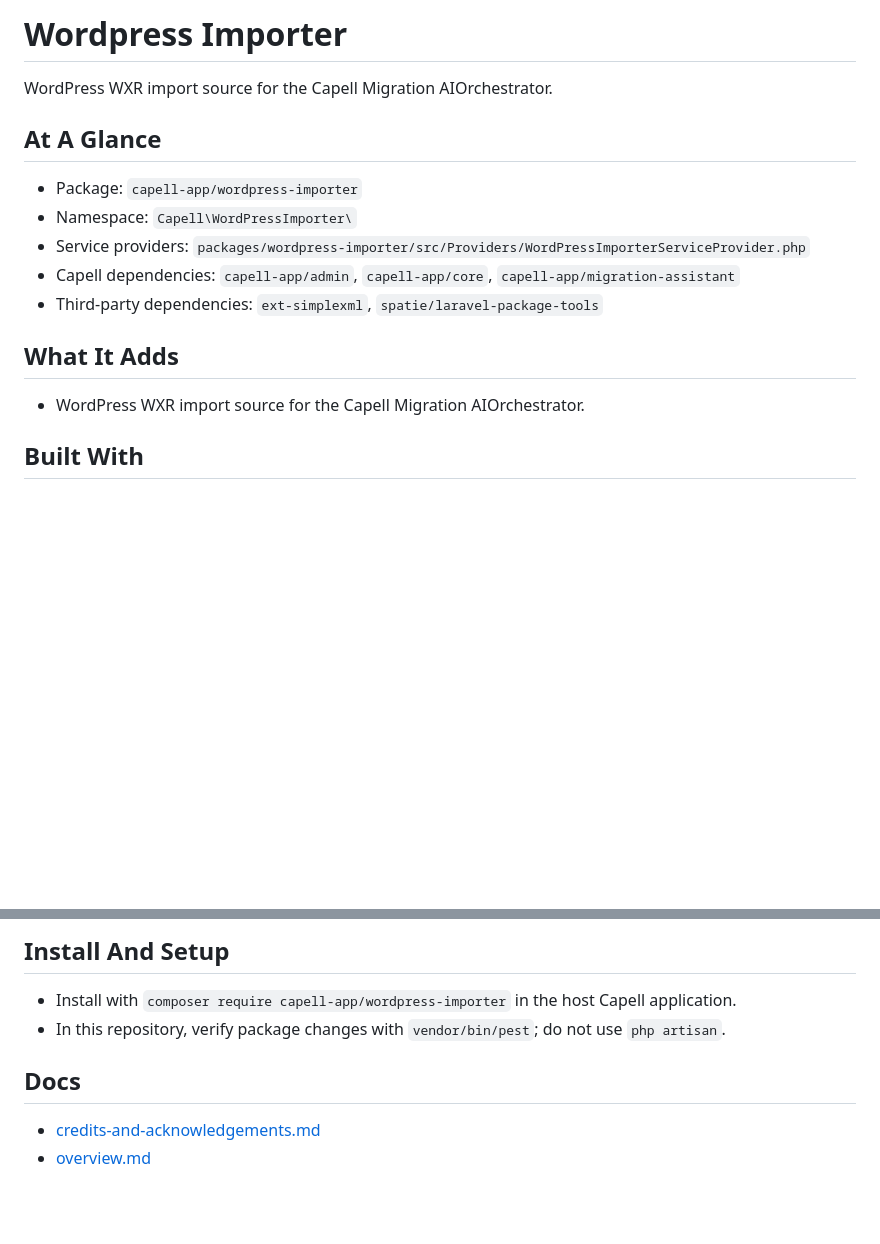
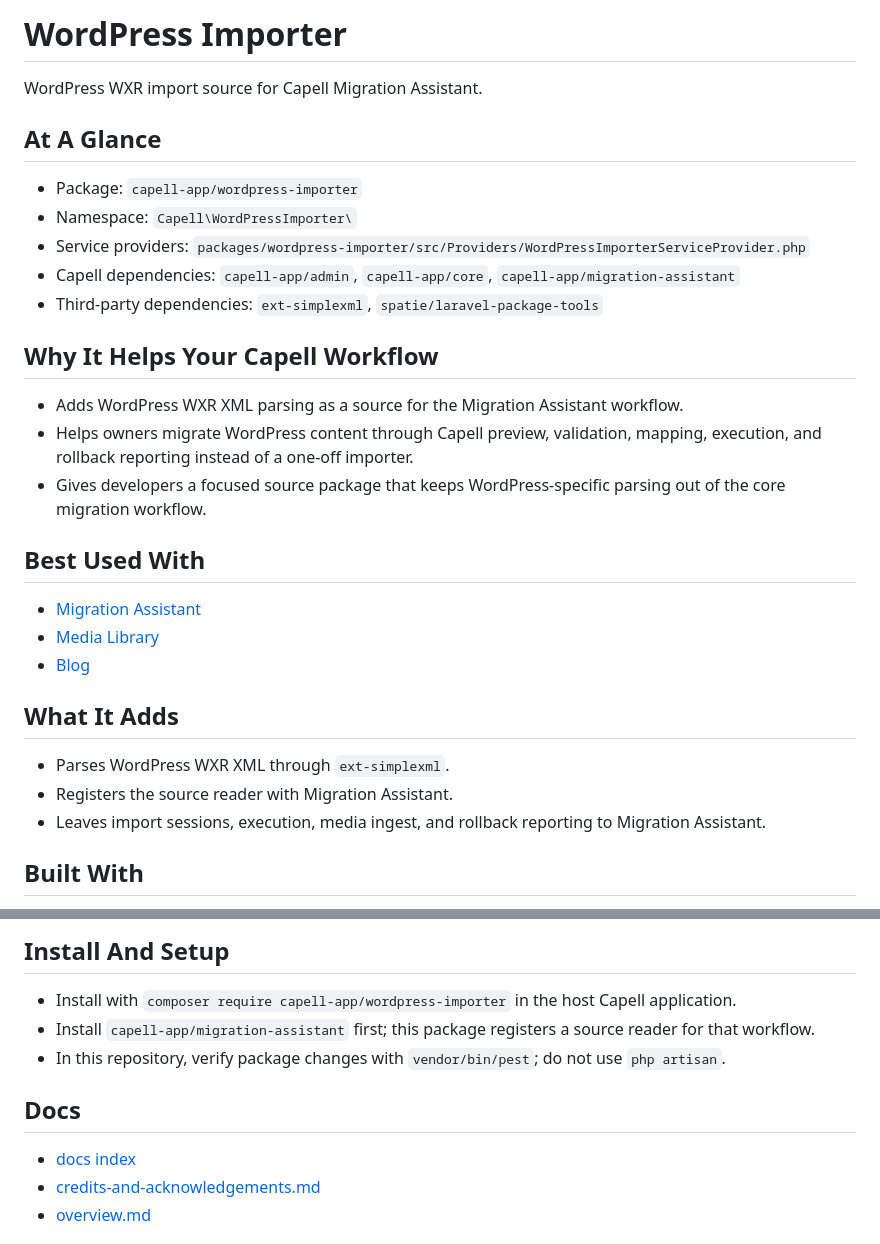
Before and after one commit to capell-app/wordpress-importer, a Markdown page: README.md, 2 parts joined by grey strips. Rendered like a GitHub page; blank space fills up the shorter version.

```diff
--- a/README.md
+++ b/README.md
@@ -1,6 +1,6 @@
-# Wordpress Importer
+# WordPress Importer
 
-WordPress WXR import source for the Capell Migration AIOrchestrator.
+WordPress WXR import source for Capell Migration Assistant.
 
 ## At A Glance
 
@@ -10,9 +10,23 @@ WordPress WXR import source for the Capell Migration AIOrchestrator.
 - Capell dependencies: `capell-app/admin`, `capell-app/core`, `capell-app/migration-assistant`
 - Third-party dependencies: `ext-simplexml`, `spatie/laravel-package-tools`
 
+## Why It Helps Your Capell Workflow
+
+- Adds WordPress WXR XML parsing as a source for the Migration Assistant workflow.
+- Helps owners migrate WordPress content through Capell preview, validation, mapping, execution, and rollback reporting instead of a one-off importer.
+- Gives developers a focused source package that keeps WordPress-specific parsing out of the core migration workflow.
+
+## Best Used With
+
+- [Migration Assistant](../migration-assistant/README.md)
+- [Media Library](../media-library/README.md)
+- [Blog](../blog/README.md)
+
 ## What It Adds
 
-- WordPress WXR import source for the Capell Migration AIOrchestrator.
+- Parses WordPress WXR XML through `ext-simplexml`.
+- Registers the source reader with Migration Assistant.
+- Leaves import sessions, execution, media ingest, and rollback reporting to Migration Assistant.
 
 ## Built With
 
@@ -58,10 +72,12 @@ Screenshots are generated from [docs/screenshots.json](docs/screenshots.json) du
 ## Install And Setup
 
 - Install with `composer require capell-app/wordpress-importer` in the host Capell application.
+- Install `capell-app/migration-assistant` first; this package registers a source reader for that workflow.
 - In this repository, verify package changes with `vendor/bin/pest`; do not use `php artisan`.
 
 ## Docs
 
+- [docs index](docs/README.md)
 - [credits-and-acknowledgements.md](docs/credits-and-acknowledgements.md)
 - [overview.md](docs/overview.md)
 
```
Also changed, not shown: CHANGELOG.md (added, +7 -0 lines), docs/README.md (added, +20 -0 lines), docs/assets/marketplace/extension-card.jpg (added), 5 other files.
